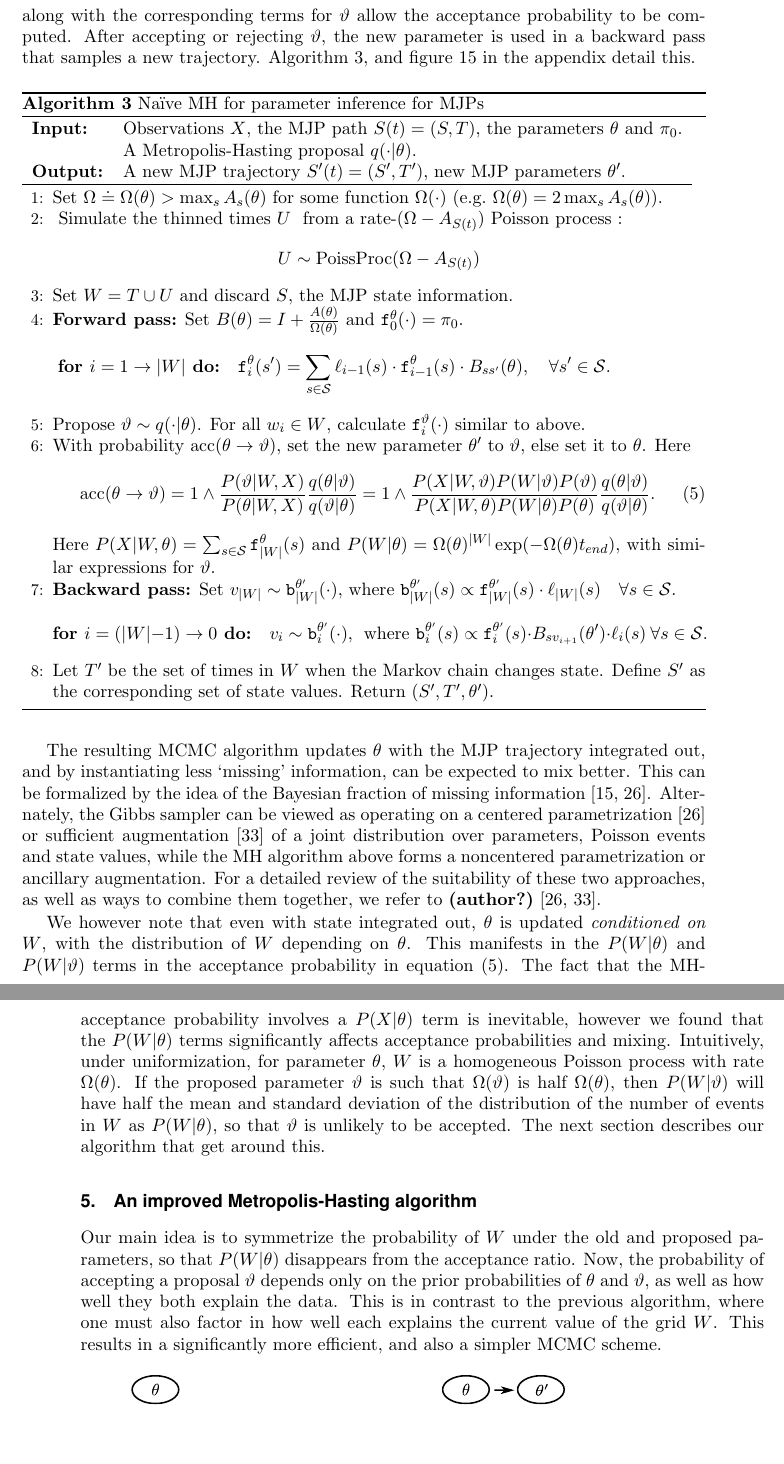
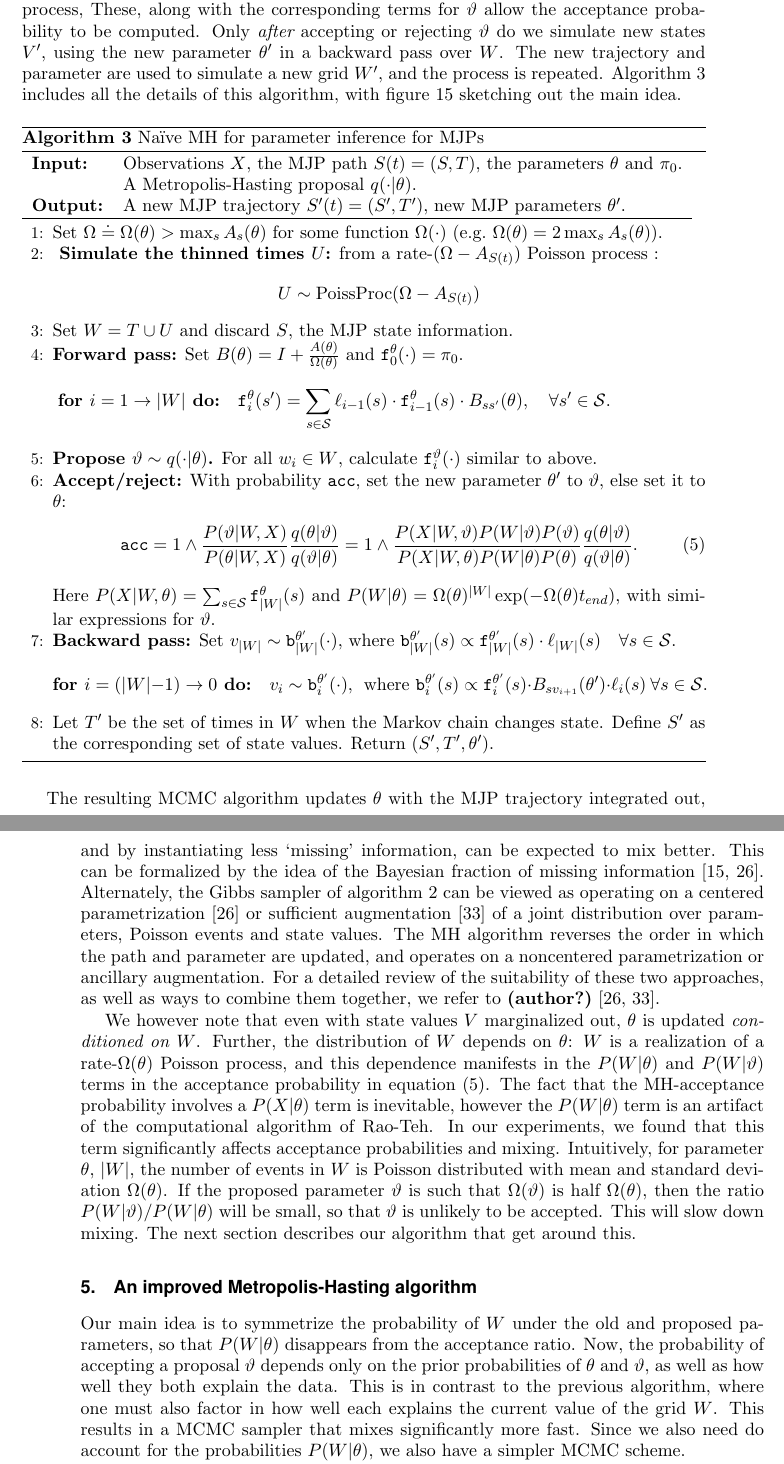
Before and after one commit to boqian1000/MJP_Boqian, a LaTeX document (tex_file/jcgs/old/JRSSBmjp_mh.tex, which reads tex_file/jcgs/main_alg.tex, tex_file/jcgs/simple_mh.tex): two parts of pages 7 and 8 of 38, joined at a grey line, cut so that both start at the same text, the shorter picture padded with empty space. Compiled offline with pdfLaTeX; a missing font is replaced by an installed copy or a similar font.

Commit message:
Revision: algos

```diff
--- a/tex_file/jcgs/main_alg.tex
+++ b/tex_file/jcgs/main_alg.tex
@@ -4,7 +4,8 @@
 Our main idea is to symmetrize the probability of $W$ under the old and proposed parameters, so that $P(W|\theta)$ disappears from the acceptance ratio.
 Now, the probability of accepting a proposal $\vartheta$ depends only on the prior probabilities of $\theta$ and $\vartheta$, as well as how well they both explain the data.
 This is in contrast to the previous algorithm, where one must also factor in how well each explains the current value of the grid $W$.
-This results in a significantly more efficient, and also a simpler MCMC scheme.
+This results in a MCMC sampler that mixes significantly more fast.
+Since we also need do account for the probabilities $P(W|\theta)$, we also have a simpler MCMC scheme.
 %This forms the main contribution of this paper.
 
 \begin{algorithm} %[H]
--- a/tex_file/jcgs/simple_mh.tex
+++ b/tex_file/jcgs/simple_mh.tex
@@ -16,10 +17,11 @@ $P(X|W,\theta)$ is the marginal probability of $X$ under a discrete-time HMM wit
+Equivalently, this is the marginal probability of $X$ under a discrete-time HMM on $W$, with transition matrix $B(\theta)$, and can be computed using the forward pass of the FFBS algorithm.
 The term $P(W|\theta)$ is the probability of $W$ under a rate-$\Omega(\theta)$ Poisson process,
 These, along with the corresponding terms for $\vartheta$ allow the acceptance probability to be computed.
 %make a forward pass over $W$, and calculate and $P(X|W,\vartheta)$. % as in algorithm~\ref{alg:disc_time_mh}.
-After accepting or rejecting $\vartheta$, the new parameter is used in
-a backward pass that samples a new trajectory.
+Only {\em after} accepting or rejecting $\vartheta$ do we simulate new states $V'$, using the new parameter $\theta'$ in a backward pass over $W$.
 %Then discard all self-transitions, resample $W$ and repeat.
-Algorithm~\ref{alg:MH_naive}, and figure~\ref{fig:naive_mh} in the appendix detail this.
+The new trajectory and parameter are used to simulate a new grid $W'$, and the process is repeated.
+Algorithm~\ref{alg:MH_naive} includes all the details of this algorithm, with figure~\ref{fig:naive_mh} sketching out the main idea.
 
 %\vspace{-.1in}
 %\vspace{-.32in}
@@ -50,14 +52,14 @@ Algorithm~\ref{alg:MH_naive}, and figure~\ref{fig:naive_mh} in the appendix deta
     $\fwd^\theta_0(\cdot) = \pi_0$.
  %   Sequentially update $\fwd^\theta_i(\cdot)$ at time $w_i \in W$ as:
     $$\textbf{for } i=1\rightarrow |W|\textbf{ do:} \quad \fwd^{\theta}_i(s') = \sum_{s \in \cS} \ell_{i-1}(s) \cdot \fwd^\theta_{i-1}(s)\cdot B_{ss'}(\theta), \quad \forall s' \in \cS.\qquad\qquad\quad $$
-      \State Propose $\vartheta \sim q(\cdot| \theta)$.
+    \State \textbf{Propose $\vartheta \sim q(\cdot| \theta)$.}
       For all $w_i \in W$, calculate $\fwd^\vartheta_i(\cdot)$ similar to above.
-      \State With probability $\text{acc}(\theta\rightarrow\vartheta)$, set the new parameter $\theta'$ to $\vartheta$, else set it to $\theta$. Here
+      \State \textbf{Accept/reject:} With probability $\texttt{acc}$, set the new parameter $\theta'$ to $\vartheta$, else set it to $\theta$: %Here
       %The acceptance probability for $\vartheta$ is given by
 %         \vspace{-.05in}
           \begin{align}
             \label{eq:ncp_acc}
-            \text{acc}(\theta \rightarrow \vartheta) &=  1 \wedge \frac{P(\vartheta|W, X)}{P(\theta|W, X)} \frac{q(\theta|\vartheta)}{q(\vartheta|\theta)}
+            \texttt{acc} &=  1 \wedge \frac{P(\vartheta|W, X)}{P(\theta|W, X)} \frac{q(\theta|\vartheta)}{q(\vartheta|\theta)}
           =  1 \wedge \frac{P(X| W,\vartheta) P(W | \vartheta)P(\vartheta)}
             {P(X|W, \theta)P(W | \theta)P(\theta)} \frac{q(\theta|\vartheta)}{q(\vartheta|\theta)}.
           \end{align}
@@ -78,13 +80,15 @@ Algorithm~\ref{alg:MH_naive}, and figure~\ref{fig:naive_mh} in the appendix deta
 The resulting MCMC algorithm updates $\theta$ with the MJP trajectory
 integrated out, and by instantiating less `missing' information, can be expected to mix better.
 This can be formalized by the idea of the Bayesian fraction of missing information~\citep{liu1994fraction, papaspiliopoulos2007general}.
-Alternately, the Gibbs sampler can be viewed as operating on a centered parametrization~\citep{papaspiliopoulos2007general} or sufficient augmentation~\citep{yu2011center} of a joint distribution over parameters, Poisson events and state values, while the MH algorithm above forms a noncentered parametrization or ancillary augmentation.
+Alternately, the Gibbs sampler of algorithm~\ref{alg:MJP_gibbs} can be viewed as operating on a centered parametrization~\citep{papaspiliopoulos2007general} or sufficient augmentation~\citep{yu2011center} of a joint distribution over parameters, Poisson events and state values. The MH algorithm reverses the order in which the path and parameter are updated, and operates on a noncentered parametrization or ancillary augmentation.
 For a detailed review of the suitability of these two approaches, as well as ways to combine them together, we refer to~\citet{papaspiliopoulos2007general, yu2011center}.
 
-We however note that even with state integrated out, $\theta$ is updated {\em conditioned on $W$}, with the distribution of $W$ depending on $\theta$.
-This manifests in the $P(W|\theta)$ and $P(W|\vartheta)$ terms in the acceptance probability in equation~\eqref{eq:ncp_acc}.
-The fact that the MH-acceptance probability involves a $P(X|\theta)$ term is inevitable, however we found that the $P(W|\theta)$ terms significantly affects acceptance probabilities and mixing.
-Intuitively, under uniformization, for parameter $\theta$, $W$ is a homogeneous Poisson process with rate $\Omega(\theta)$.
-If the proposed parameter $\vartheta$ is such that $\Omega(\vartheta)$ is half $\Omega(\theta)$, then $P(W|\vartheta)$ will have half the mean and standard deviation of the distribution of the number of events in $W$ as $P(W|\theta)$, so that $\vartheta$ is unlikely to be accepted.
-%, resulting in a low acceptance probability.  This will affect mixing.
+We however note that even with state values $V$ marginalized out, $\theta$ is updated {\em conditioned on $W$}.
+Further, the distribution of $W$ depends on $\theta$: $W$ is a realization of a rate-$\Omega(\theta)$ Poisson process, and this dependence manifests in the $P(W|\theta)$ and $P(W|\vartheta)$ terms in the acceptance probability in equation~\eqref{eq:ncp_acc}.
+The fact that the MH-acceptance probability involves a $P(X|\theta)$ term is inevitable, however the $P(W|\theta)$ term is an artifact of the computational algorithm of Rao-Teh.
+In our experiments, we found that this term significantly affects acceptance probabilities and mixing.
+Intuitively, for parameter $\theta$, $|W|$, the number of events in $W$ is Poisson distributed with mean and standard deviation $\Omega(\theta)$.
+If the proposed parameter $\vartheta$ is such that $\Omega(\vartheta)$ is half $\Omega(\theta)$, then the ratio $P(W|\vartheta)/P(W|\theta)$ will be small, so that $\vartheta$ is unlikely to be accepted.
+%, resulting in a low acceptance probability.
+This will slow down mixing.
 The next section describes our algorithm that get around this.
```
Also changed, not shown: tex_file/jcgs/main_alg.tex (42 more changed lines), tex_file/jcgs/simple_mh.tex (13 more changed lines).
